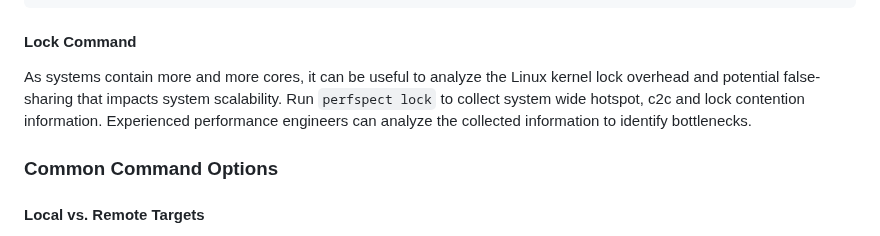
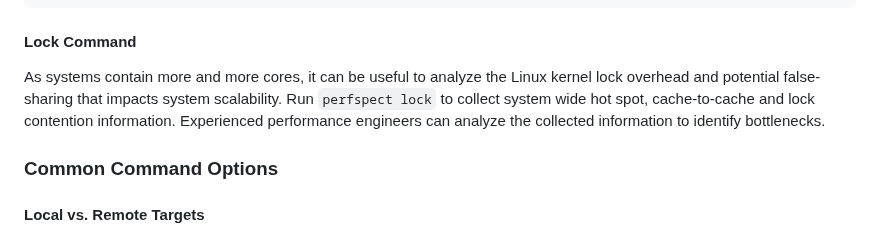
Before and after one commit to intel/PerfSpect, a Markdown page: README.md, the part around the change. Drawn GitHub-style.

Commit message:
lock text

```diff
--- a/README.md
+++ b/README.md
@@ -142,7 +142,7 @@ $ ./perfspect config --cores 24 --llc 2.0 --uncoremaxfreq 1.8
 </pre>
 
 #### Lock Command
-As systems contain more and more cores, it can be useful to analyze the Linux kernel lock overhead and potential false-sharing that impacts system scalability. Run `perfspect lock` to collect system wide hotspot, c2c and lock contention information. Experienced performance engineers can analyze the collected information to identify bottlenecks.
+As systems contain more and more cores, it can be useful to analyze the Linux kernel lock overhead and potential false-sharing that impacts system scalability. Run `perfspect lock` to collect system wide hot spot, cache-to-cache and lock contention information. Experienced performance engineers can analyze the collected information to identify bottlenecks.
 
 ### Common Command Options
 
```
